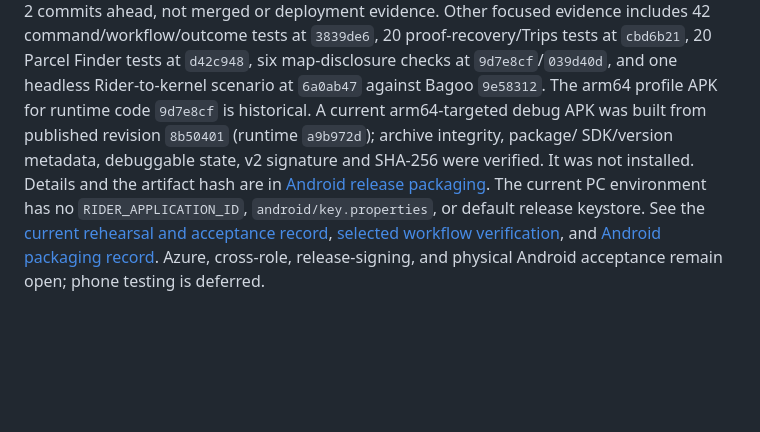
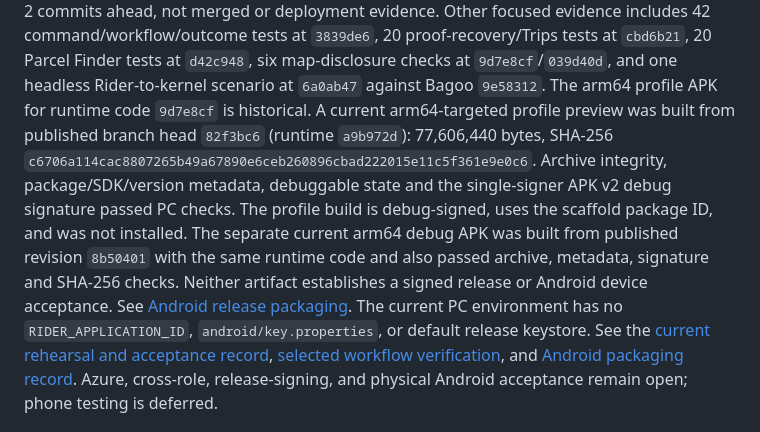
Before and after one commit to Auvryy/BagooPH-rider-mobile, a Markdown page: docs/VERIFICATION_AND_READINESS.md, the part around the change. Rendered like a GitHub page; blank space fills up the shorter version.

Commit message:
docs: record current Rider profile APK evidence

```diff
--- a/docs/VERIFICATION_AND_READINESS.md
+++ b/docs/VERIFICATION_AND_READINESS.md
@@ -157,12 +157,18 @@ command/workflow/outcome tests at `3839de6`,
 20 proof-recovery/Trips tests at `cbd6b21`, 20 Parcel Finder tests at `d42c948`,
 six map-disclosure checks at `9d7e8cf`/`039d40d`, and one headless Rider-to-kernel
 scenario at `6a0ab47` against Bagoo `9e58312`. The arm64 profile APK for runtime
-code `9d7e8cf` is historical. A current arm64-targeted debug APK was built from
-published revision `8b50401` (runtime `a9b972d`); archive integrity, package/
-SDK/version metadata, debuggable state, v2 signature and SHA-256 were verified.
-It was not installed. Details and the artifact hash are in
-[Android release packaging](ANDROID_RELEASE.md). The current PC environment has no
-`RIDER_APPLICATION_ID`, `android/key.properties`, or default release keystore.
+code `9d7e8cf` is historical. A current arm64-targeted profile preview was built
+from published branch head `82f3bc6` (runtime `a9b972d`): 77,606,440 bytes,
+SHA-256 `c6706a114cac8807265b49a67890e6ceb260896cbad222015e11c5f361e9e0c6`.
+Archive integrity, package/SDK/version metadata, debuggable state and the
+single-signer APK v2 debug signature passed PC checks. The profile build is
+debug-signed, uses the scaffold package ID, and was not installed. The separate
+current arm64 debug APK was built from published revision `8b50401` with the
+same runtime code and also passed archive, metadata, signature and SHA-256
+checks. Neither artifact establishes a signed release or Android device
+acceptance. See [Android release packaging](ANDROID_RELEASE.md). The current PC
+environment has no `RIDER_APPLICATION_ID`, `android/key.properties`, or default
+release keystore.
 See the [current rehearsal and acceptance record](plans/rider-workflow-recovery/REHEARSAL.md),
 [selected workflow verification](plans/rider-workflow-recovery/VERIFICATION.md),
 and [Android packaging record](ANDROID_RELEASE.md). Azure, cross-role,
```
Also changed, not shown: docs/ANDROID_RELEASE.md (+17 -17 lines), 1 other file.
